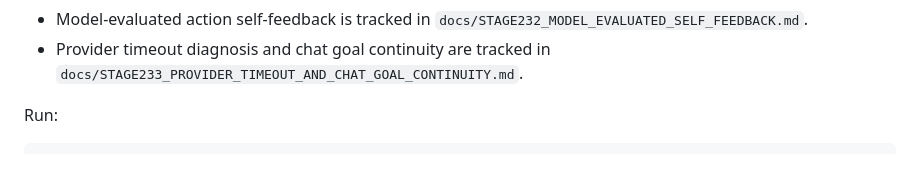
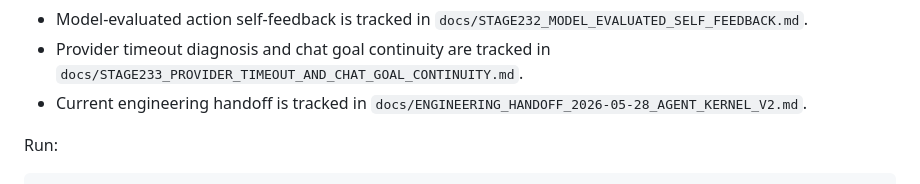
Before and after one commit to YayayayakumofloatsRan/Holo, a Markdown page: README.md, the part around the change. GitHub-like rendering.

Commit message:
docs: add agent kernel v2 handoff

```diff
--- a/README.md
+++ b/README.md
@@ -45,6 +45,8 @@ Initial Stage219 goal:
   `docs/STAGE232_MODEL_EVALUATED_SELF_FEEDBACK.md`.
 - Provider timeout diagnosis and chat goal continuity are tracked in
   `docs/STAGE233_PROVIDER_TIMEOUT_AND_CHAT_GOAL_CONTINUITY.md`.
+- Current engineering handoff is tracked in
+  `docs/ENGINEERING_HANDOFF_2026-05-28_AGENT_KERNEL_V2.md`.
 
 Run:
 
```
Also changed, not shown: docs/ENGINEERING_HANDOFF_2026-05-28_AGENT_KERNEL_V2.md (added, +576 -0 lines).
